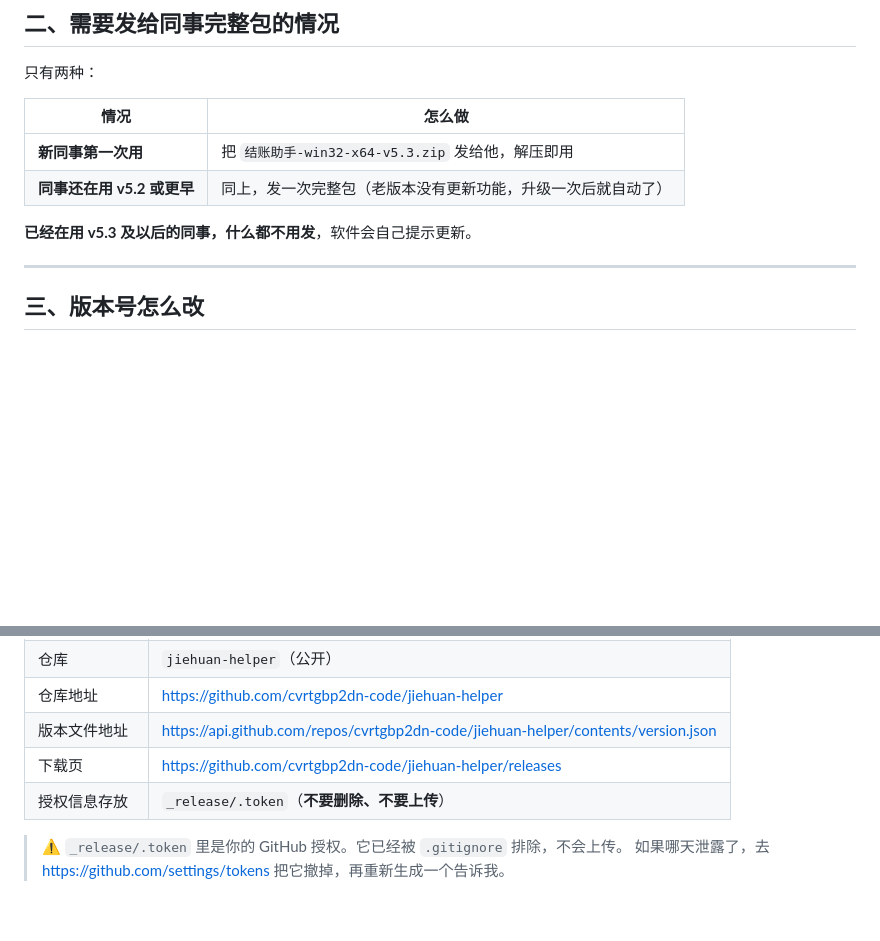
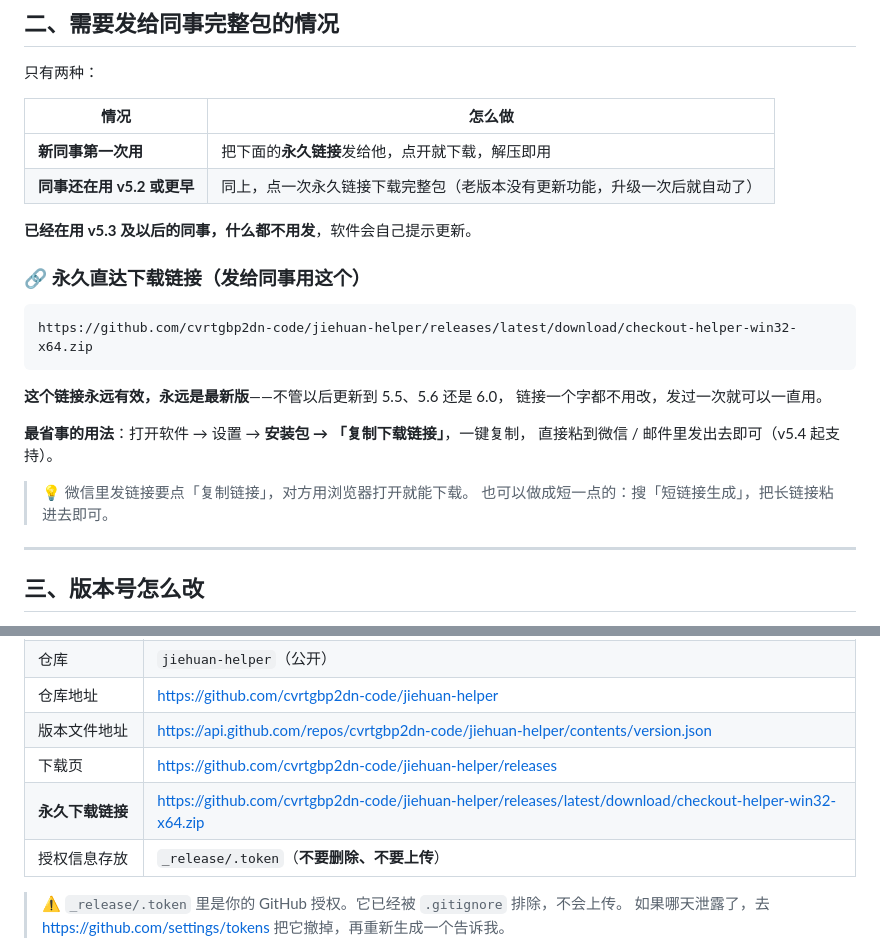
Before and after one commit to cvrtgbp2dn-code/jiehuan-helper, a Markdown page: _release/更新操作手册.md, 2 parts joined by grey strips. Rendered like a GitHub page; blank space fills up the shorter version.

Commit message:
更新操作手册

````diff
--- a/_release/更新操作手册.md
+++ b/_release/更新操作手册.md
@@ -44,10 +44,25 @@
 
 | 情况 | 怎么做 |
 |---|---|
-| **新同事第一次用** | 把 `结账助手-win32-x64-v5.3.zip` 发给他，解压即用 |
-| **同事还在用 v5.2 或更早** | 同上，发一次完整包（老版本没有更新功能，升级一次后就自动了） |
+| **新同事第一次用** | 把下面的**永久链接**发给他，点开就下载，解压即用 |
+| **同事还在用 v5.2 或更早** | 同上，点一次永久链接下载完整包（老版本没有更新功能，升级一次后就自动了） |
 
 **已经在用 v5.3 及以后的同事，什么都不用发**，软件会自己提示更新。
+
+### 🔗 永久直达下载链接（发给同事用这个）
+
+```
+https://github.com/cvrtgbp2dn-code/jiehuan-helper/releases/latest/download/checkout-helper-win32-x64.zip
+```
+
+**这个链接永远有效，永远是最新版**——不管以后更新到 5.5、5.6 还是 6.0，
+链接一个字都不用改，发过一次就可以一直用。
+
+**最省事的用法**：打开软件 → 设置 → **安装包 → 「复制下载链接」**，一键复制，
+直接粘到微信 / 邮件里发出去即可（v5.4 起支持）。
+
+> 💡 微信里发链接要点「复制链接」，对方用浏览器打开就能下载。
+> 也可以做成短一点的：搜「短链接生成」，把长链接粘进去即可。
 
 ---
 
@@ -121,6 +135,7 @@
 | 仓库地址 | https://github.com/cvrtgbp2dn-code/jiehuan-helper |
 | 版本文件地址 | https://api.github.com/repos/cvrtgbp2dn-code/jiehuan-helper/contents/version.json |
 | 下载页 | https://github.com/cvrtgbp2dn-code/jiehuan-helper/releases |
+| **永久下载链接** | https://github.com/cvrtgbp2dn-code/jiehuan-helper/releases/latest/download/checkout-helper-win32-x64.zip |
 | 授权信息存放 | `_release/.token`（**不要删除、不要上传**） |
 
 > ⚠️ `_release/.token` 里是你的 GitHub 授权。它已经被 `.gitignore` 排除，不会上传。
````
Also changed, not shown: other parts of _release/更新操作手册.md (+0 -1 lines).
